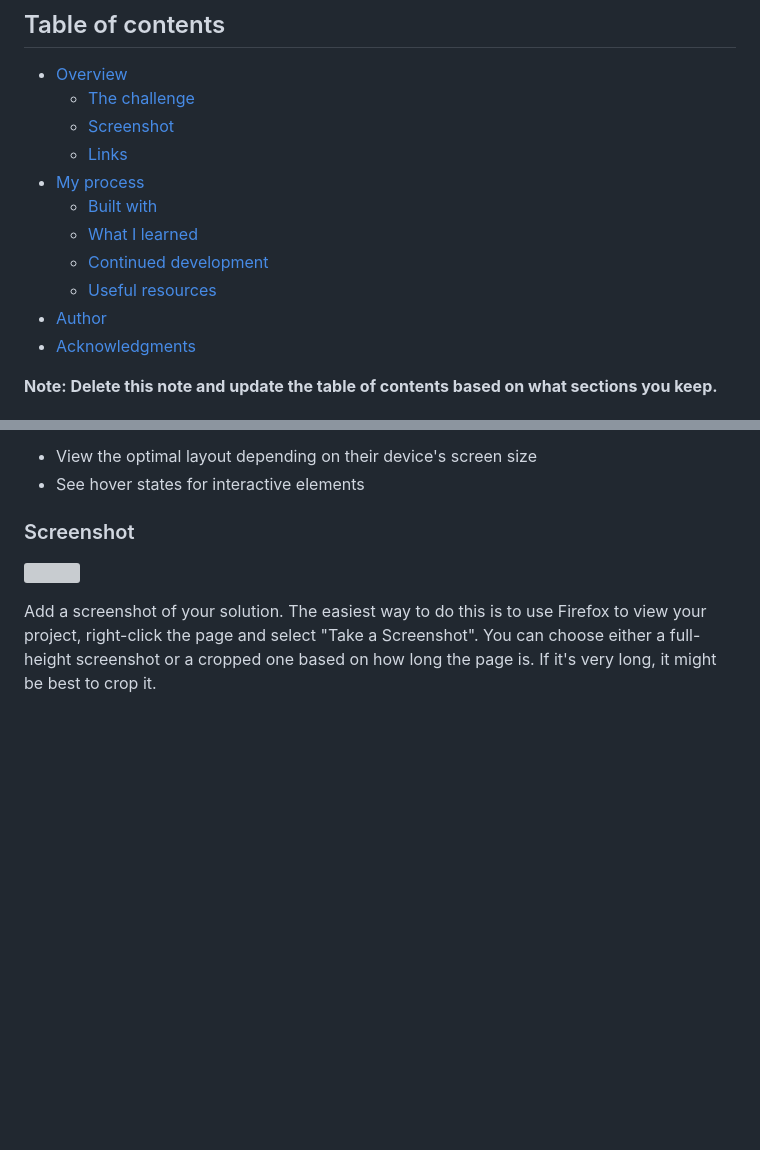
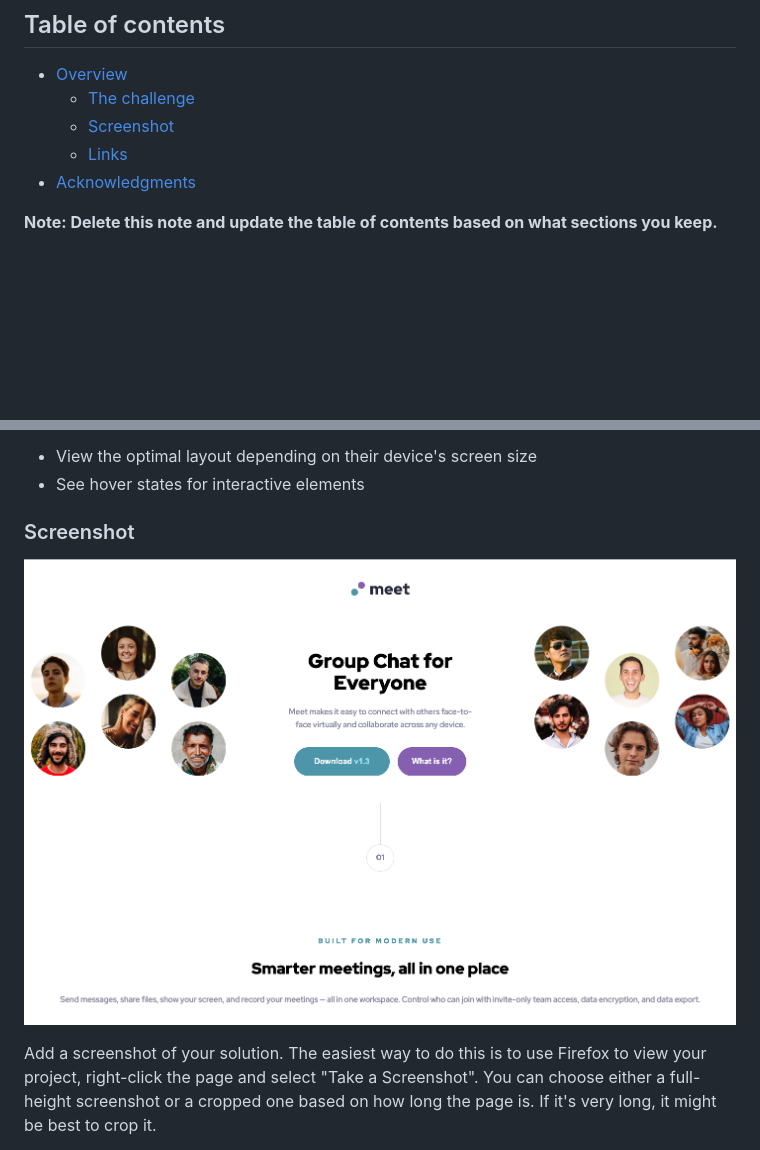
Before and after one commit to Fanou59/Meet-landing-page, a Markdown page: README.md, 2 parts joined by grey strips. Drawn GitHub-style; pictures changed too: My-screenshot.png (added); blank space fills up the shorter version; grey boxes are pictures that could not be loaded.

```diff
--- a/README.md
+++ b/README.md
@@ -8,12 +8,6 @@ This is a solution to the [Meet landing page challenge on Frontend Mentor](https
   - [The challenge](#the-challenge)
   - [Screenshot](#screenshot)
   - [Links](#links)
-- [My process](#my-process)
-  - [Built with](#built-with)
-  - [What I learned](#what-i-learned)
-  - [Continued development](#continued-development)
-  - [Useful resources](#useful-resources)
-- [Author](#author)
 - [Acknowledgments](#acknowledgments)
 
 **Note: Delete this note and update the table of contents based on what sections you keep.**
@@ -29,7 +23,7 @@ Users should be able to:
 
 ### Screenshot
 
-![](./screenshot.jpg)
+![](My-screenshot.png)
 
 Add a screenshot of your solution. The easiest way to do this is to use Firefox to view your project, right-click the page and select "Take a Screenshot". You can choose either a full-height screenshot or a cropped one based on how long the page is. If it's very long, it might be best to crop it.
 
```
Also changed, not shown: other parts of README.md (+1 -60 lines).
